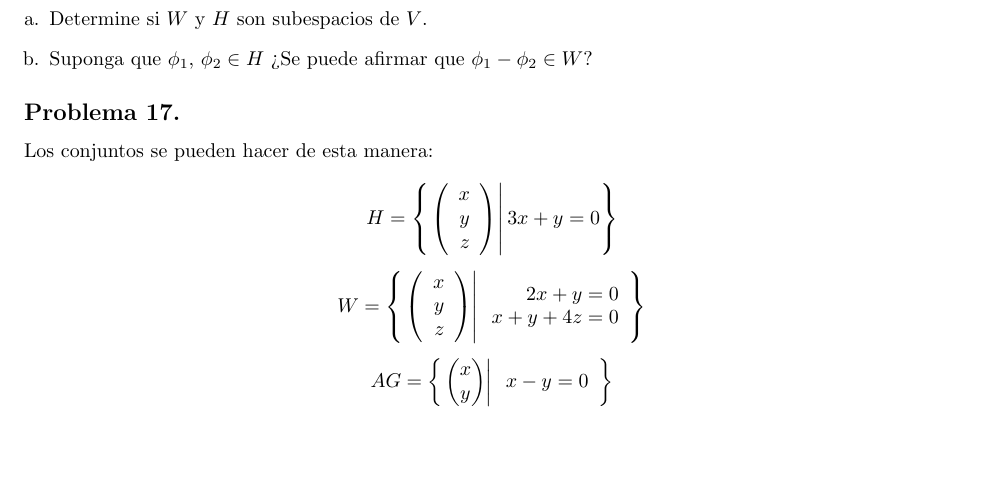
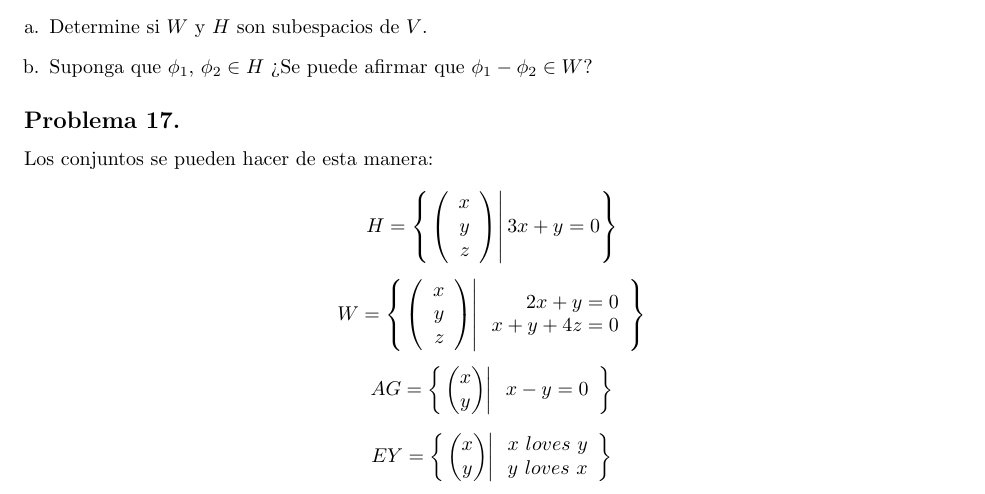
Before and after one commit to AngelGuale/base_de_datos_al, a LaTeX document (problemas.tex): part of page 4 of 4, cut so that both start at the same text, the shorter picture padded with empty space. Compiled offline with pdfLaTeX.

Commit message:
prueba 2

```diff
--- a/problemas.tex
+++ b/problemas.tex
@@ -194,5 +194,10 @@ x-y=0\\
 
 \end{array}}$$
 
+$$EY=\llaves{\vectrdos{x}{y}}{\begin{array}{r}
+x\ loves\ y\\
+y\ loves\ x\\
+\end{array}}$$
+
 
 \end{document}
```
Also changed, not shown: 3 other files.
